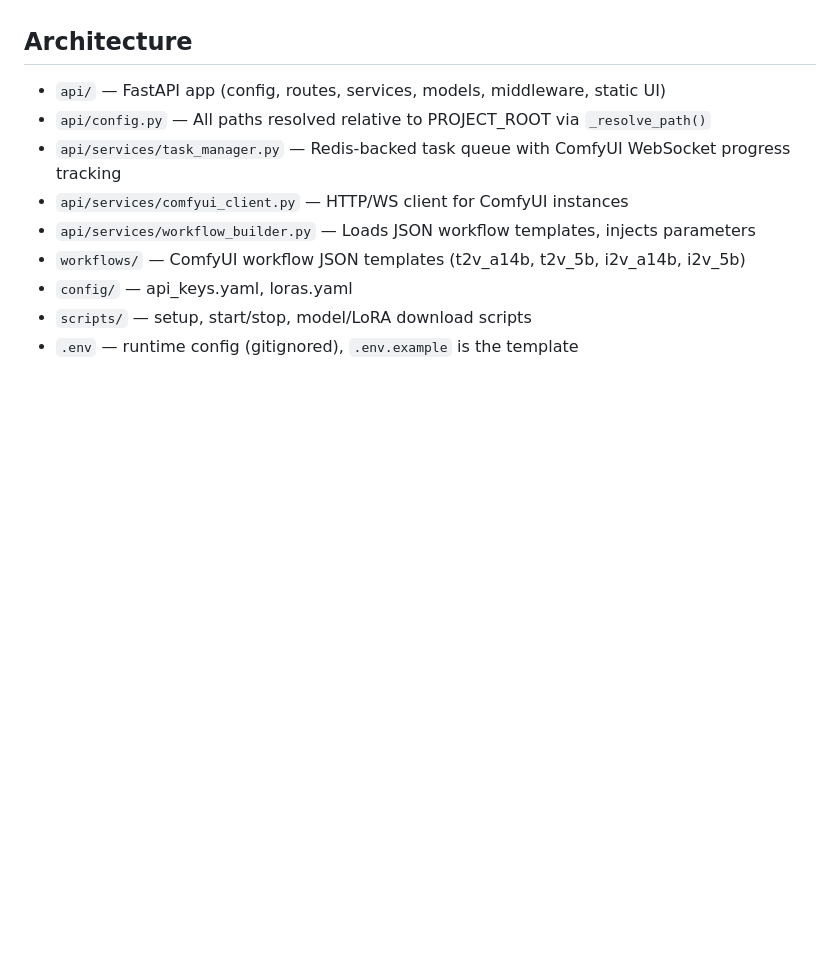
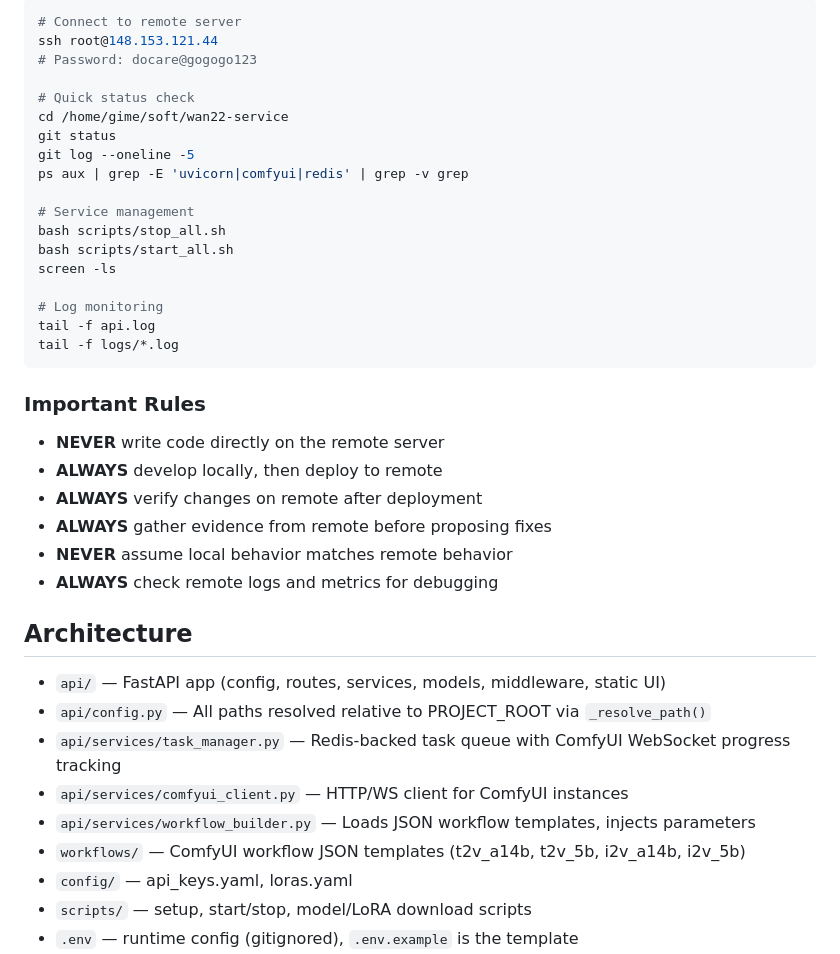
Before and after one commit to hunan889/chain_video_generator, a Markdown page: CLAUDE.md, the part around one of its changes. Drawn GitHub-style; blank space fills up the shorter version.

````diff
--- a/CLAUDE.md
+++ b/CLAUDE.md
@@ -5,3 +70,32 @@ Wan2.2 Video Generation Service — FastAPI wrapper around ComfyUI for Wan2.2 T2
+```bash
+# Connect to remote server
+ssh root@148.153.121.44
+# Password: docare@gogogo123
+
+# Quick status check
+cd /home/gime/soft/wan22-service
+git status
+git log --oneline -5
+ps aux | grep -E 'uvicorn|comfyui|redis' | grep -v grep
+
+# Service management
+bash scripts/stop_all.sh
+bash scripts/start_all.sh
+screen -ls
+
+# Log monitoring
+tail -f api.log
+tail -f logs/*.log
+```
+
+### Important Rules
+
+- **NEVER** write code directly on the remote server
+- **ALWAYS** develop locally, then deploy to remote
+- **ALWAYS** verify changes on remote after deployment
+- **ALWAYS** gather evidence from remote before proposing fixes
+- **NEVER** assume local behavior matches remote behavior
+- **ALWAYS** check remote logs and metrics for debugging
 
 ## Architecture
 - `api/` — FastAPI app (config, routes, services, models, middleware, static UI)
````
Also changed, not shown: other parts of CLAUDE.md (+65 -0 lines).
